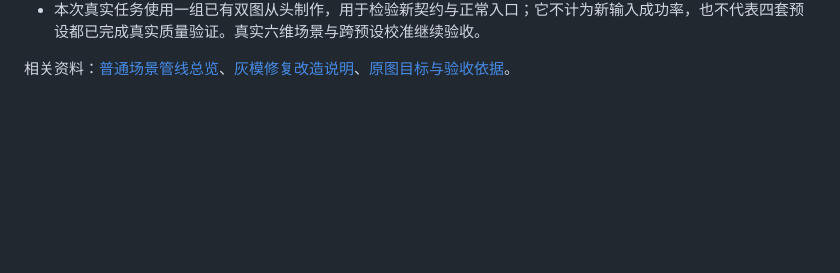
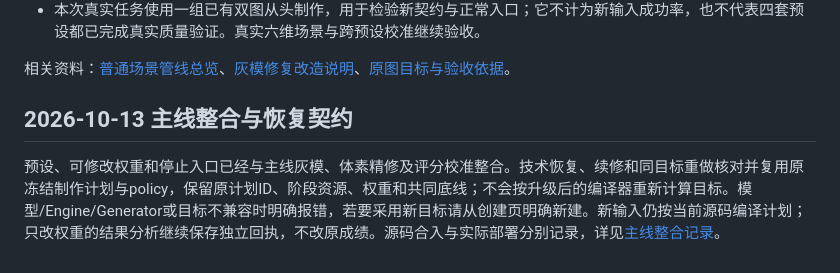
Before and after one commit to maoruibin001/scene-foundry, a Markdown page: docs/pipeline-presets-and-weights.md, the part around the change. Rendered like a GitHub page; blank space fills up the shorter version.

```diff
--- a/docs/pipeline-presets-and-weights.md
+++ b/docs/pipeline-presets-and-weights.md
@@ -113,3 +113,7 @@
 - 本次真实任务使用一组已有双图从头制作，用于检验新契约与正常入口；它不计为新输入成功率，也不代表四套预设都已完成真实质量验证。真实六维场景与跨预设校准继续验收。
 
 相关资料：[普通场景管线总览](scene-pipeline-overview.md)、[灰模修复改造说明](graybox-repair-improvements-2026-10-12.md)、[原图目标与验收依据](image-reconstruction-goal.md)。
+
+## 2026-10-13 主线整合与恢复契约
+
+预设、可修改权重和停止入口已经与主线灰模、体素精修及评分校准整合。技术恢复、续修和同目标重做核对并复用原冻结制作计划与policy，保留原计划ID、阶段资源、权重和共同底线；不会按升级后的编译器重新计算目标。模型/Engine/Generator或目标不兼容时明确报错，若要采用新目标请从创建页明确新建。新输入仍按当前源码编译计划；只改权重的结果分析继续保存独立回执，不改原成绩。源码合入与实际部署分别记录，详见[主线整合记录](main-code-consolidation-2026-10-13.md)。
```
Also changed, not shown: docs/main-code-consolidation-2026-10-13.md (added, +43 -0 lines), docs/voxel-detailing-stage-plan-2026-10-13.md (+2 -2 lines).
